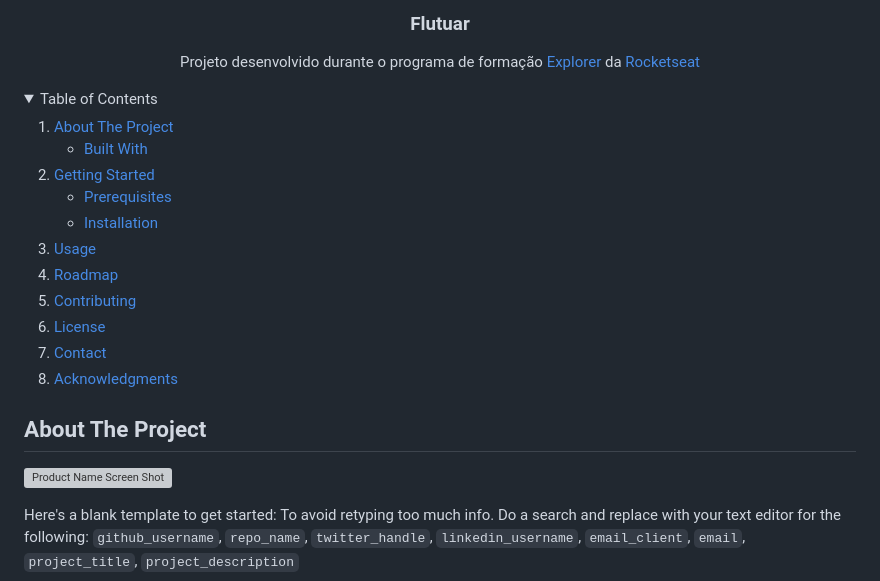
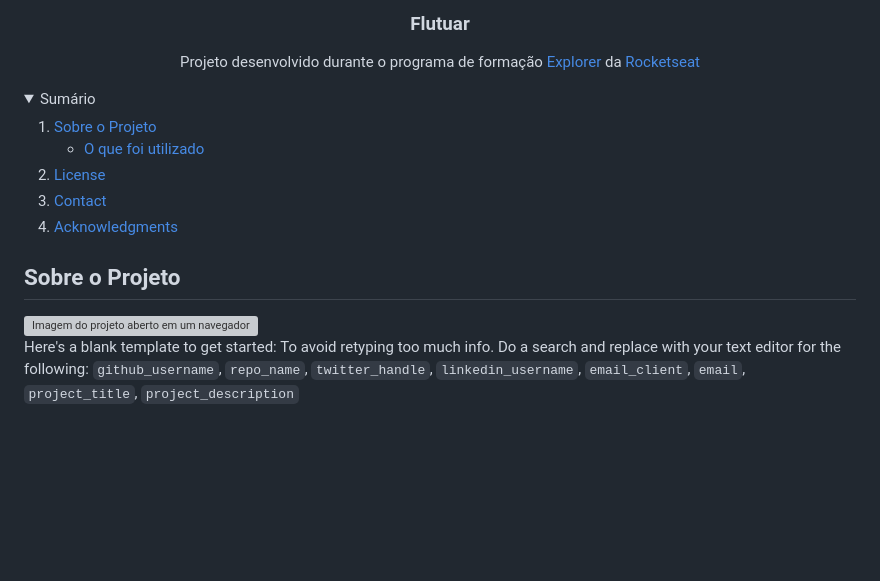
Before and after one commit to lurimo/Explorer-Flutuar, a Markdown page: README.md, the part around the change. Rendered like a GitHub page; folded sections open; blank space fills up the shorter version; grey boxes are pictures that could not be loaded.

```diff
--- a/README.md
+++ b/README.md
@@ -19,24 +19,14 @@
 
 
 <details>
-  <summary>Table of Contents</summary>
+  <summary>Sumário</summary>
   <ol>
     <li>
-      <a href="#about-the-project">About The Project</a>
+      <a href="#about-the-project">Sobre o Projeto</a>
       <ul>
-        <li><a href="#built-with">Built With</a></li>
+        <li><a href="#built-with">O que foi utilizado</a></li>
       </ul>
     </li>
-    <li>
-      <a href="#getting-started">Getting Started</a>
-      <ul>
-        <li><a href="#prerequisites">Prerequisites</a></li>
-        <li><a href="#installation">Installation</a></li>
-      </ul>
-    </li>
-    <li><a href="#usage">Usage</a></li>
-    <li><a href="#roadmap">Roadmap</a></li>
-    <li><a href="#contributing">Contributing</a></li>
     <li><a href="#license">License</a></li>
     <li><a href="#contact">Contact</a></li>
     <li><a href="#acknowledgments">Acknowledgments</a></li>
@@ -44,9 +34,9 @@
 </details>
 
 
-## About The Project
+## Sobre o Projeto
 
-[![Product Name Screen Shot][product-screenshot]](https://example.com)
+<img src="https://imgur.com/NrA53DG" alt="Imagem do projeto aberto em um navegador.">
 
 Here's a blank template to get started: To avoid retyping too much info. Do a search and replace with your text editor for the following: `github_username`, `repo_name`, `twitter_handle`, `linkedin_username`, `email_client`, `email`, `project_title`, `project_description`
 
```
